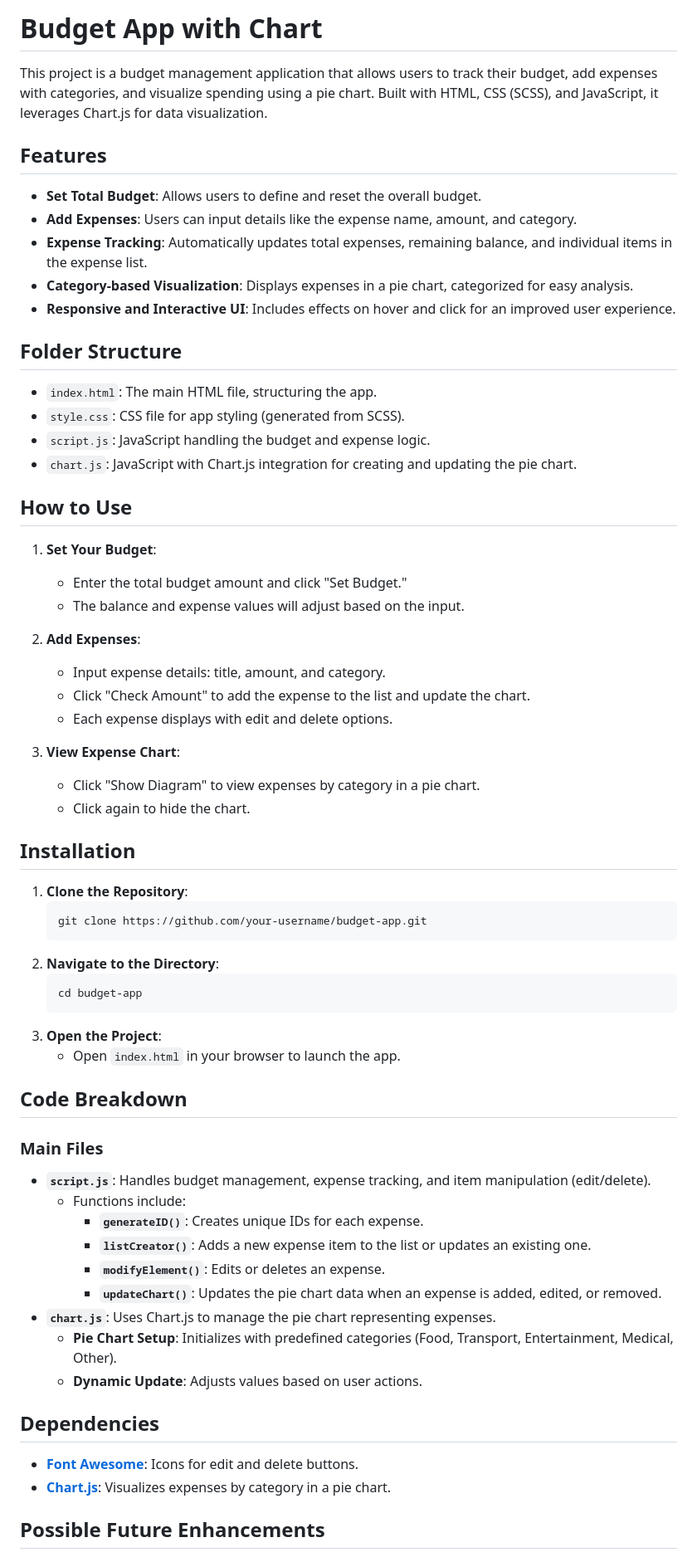
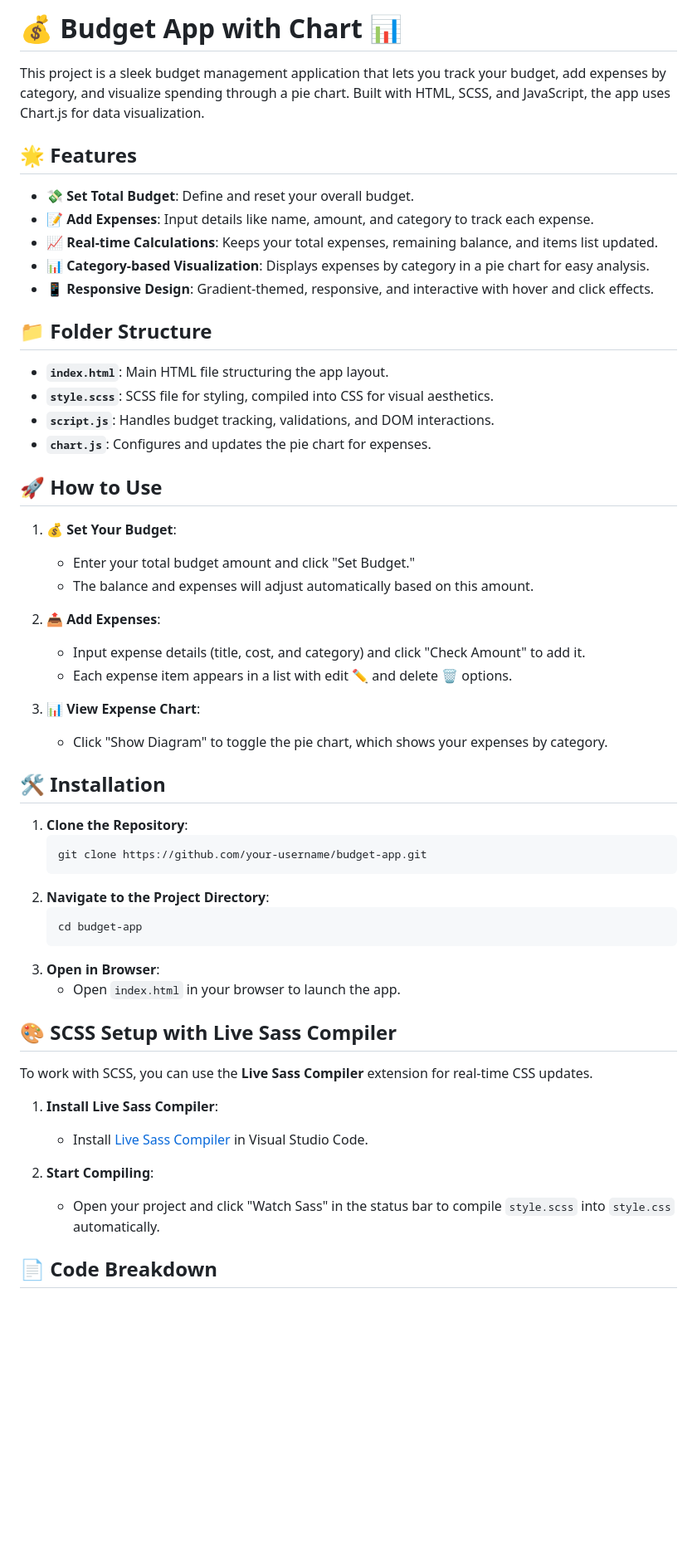
Before and after one commit to KQ29/Budget-App, a Markdown page: README.md, the part around the change printed below. Shown: that part at 83% size. GitHub-like rendering; blank space fills up the shorter version.

````diff
--- a/README.md
+++ b/README.md
@@ -1,67 +1,57 @@
-# Budget App with Chart
+# 💰 Budget App with Chart 📊
 
-This project is a budget management application that allows users to track their budget, add expenses with categories, and visualize spending using a pie chart. Built with HTML, CSS (SCSS), and JavaScript, it leverages Chart.js for data visualization.
+This project is a sleek budget management application that lets you track your budget, add expenses by category, and visualize spending through a pie chart. Built with HTML, SCSS, and JavaScript, the app uses Chart.js for data visualization.
 
-## Features
+## 🌟 Features
 
-- **Set Total Budget**: Allows users to define and reset the overall budget.
-- **Add Expenses**: Users can input details like the expense name, amount, and category.
-- **Expense Tracking**: Automatically updates total expenses, remaining balance, and individual items in the expense list.
-- **Category-based Visualization**: Displays expenses in a pie chart, categorized for easy analysis.
-- **Responsive and Interactive UI**: Includes effects on hover and click for an improved user experience.
+- **💸 Set Total Budget**: Define and reset your overall budget.
+- **📝 Add Expenses**: Input details like name, amount, and category to track each expense.
+- **📈 Real-time Calculations**: Keeps your total expenses, remaining balance, and items list updated.
+- **📊 Category-based Visualization**: Displays expenses by category in a pie chart for easy analysis.
+- **📱 Responsive Design**: Gradient-themed, responsive, and interactive with hover and click effects.
 
-## Folder Structure
+## 📁 Folder Structure
 
-- `index.html`: The main HTML file, structuring the app.
-- `style.css`: CSS file for app styling (generated from SCSS).
-- `script.js`: JavaScript handling the budget and expense logic.
-- `chart.js`: JavaScript with Chart.js integration for creating and updating the pie chart.
+- **`index.html`**: Main HTML file structuring the app layout.
+- **`style.scss`**: SCSS file for styling, compiled into CSS for visual aesthetics.
+- **`script.js`**: Handles budget tracking, validations, and DOM interactions.
+- **`chart.js`**: Configures and updates the pie chart for expenses.
 
-## How to Use
+## 🚀 How to Use
 
-1. **Set Your Budget**:
-   - Enter the total budget amount and click "Set Budget."
-   - The balance and expense values will adjust based on the input.
+1. **💰 Set Your Budget**:
+   - Enter your total budget amount and click "Set Budget."
+   - The balance and expenses will adjust automatically based on this amount.
 
-2. **Add Expenses**:
-   - Input expense details: title, amount, and category.
-   - Click "Check Amount" to add the expense to the list and update the chart.
-   - Each expense displays with edit and delete options.
+2. **📤 Add Expenses**:
+   - Input expense details (title, cost, and category) and click "Check Amount" to add it.
+   - Each expense item appears in a list with edit ✏️ and delete 🗑️ options.
 
-3. **View Expense Chart**:
-   - Click "Show Diagram" to view expenses by category in a pie chart.
-   - Click again to hide the chart.
+3. **📊 View Expense Chart**:
+   - Click "Show Diagram" to toggle the pie chart, which shows your expenses by category.
 
-## Installation
+## 🛠️ Installation
 
 1. **Clone the Repository**:
     ```bash
     git clone https://github.com/your-username/budget-app.git
     ```
-2. **Navigate to the Directory**:
+2. **Navigate to the Project Directory**:
     ```bash
     cd budget-app
     ```
-3. **Open the Project**:
+3. **Open in Browser**:
    - Open `index.html` in your browser to launch the app.
 
-## Code Breakdown
+## 🎨 SCSS Setup with Live Sass Compiler
 
-### Main Files
-- **`script.js`**: Handles budget management, expense tracking, and item manipulation (edit/delete).
-  - Functions include:
-    - **`generateID()`**: Creates unique IDs for each expense.
-    - **`listCreator()`**: Adds a new expense item to the list or updates an existing one.
-    - **`modifyElement()`**: Edits or deletes an expense.
-    - **`updateChart()`**: Updates the pie chart data when an expense is added, edited, or removed.
-- **`chart.js`**: Uses Chart.js to manage the pie chart representing expenses.
-  - **Pie Chart Setup**: Initializes with predefined categories (Food, Transport, Entertainment, Medical, Other).
-  - **Dynamic Update**: Adjusts values based on user actions.
+To work with SCSS, you can use the **Live Sass Compiler** extension for real-time CSS updates.
 
-## Dependencies
+1. **Install Live Sass Compiler**:
+   - Install [Live Sass Compiler](https://marketplace.visualstudio.com/items?itemName=ritwickdey.live-sass) in Visual Studio Code.
 
-- **[Font Awesome](https://cdnjs.cloudflare.com/ajax/libs/font-awesome/6.3.0/css/all.min.css)**: Icons for edit and delete buttons.
-- **[Chart.js](https://cdn.jsdelivr.net/npm/chart.js)**: Visualizes expenses by category in a pie chart.
+2. **Start Compiling**:
+   - Open your project and click "Watch Sass" in the status bar to compile `style.scss` into `style.css` automatically.
 
-## Possible Future Enhancements
+## 📄 Code Breakdown
 
````
Also changed, not shown: other parts of README.md (+17 -6 lines).
